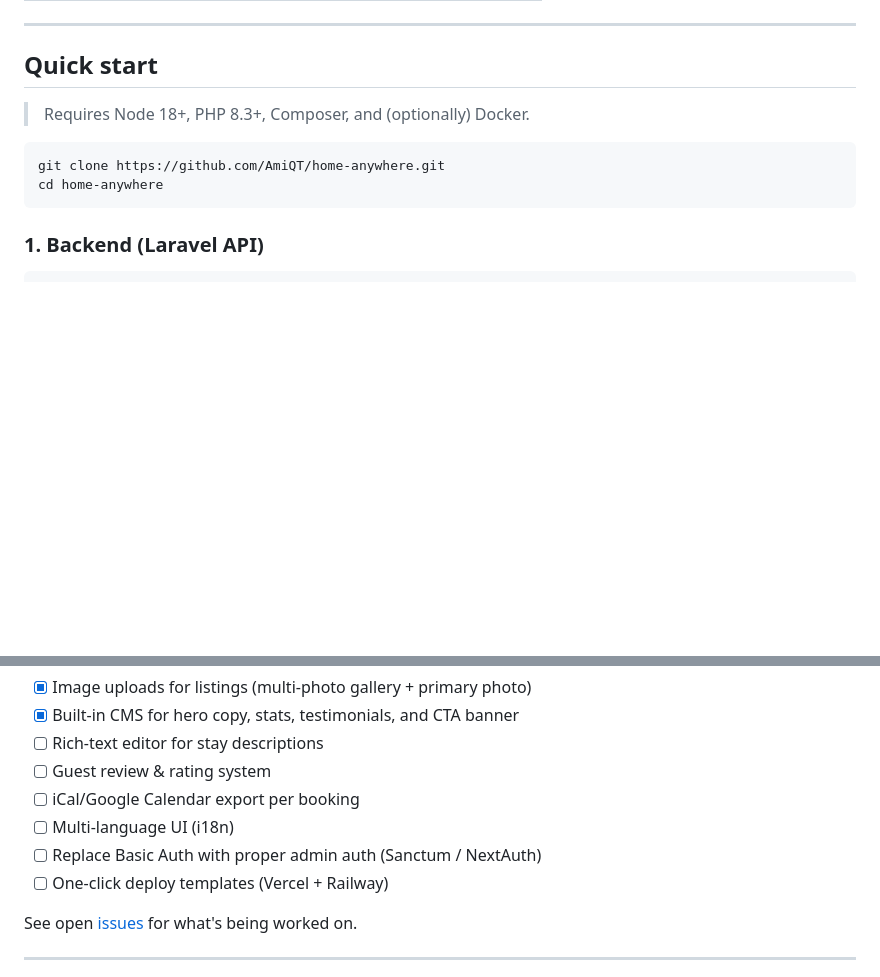
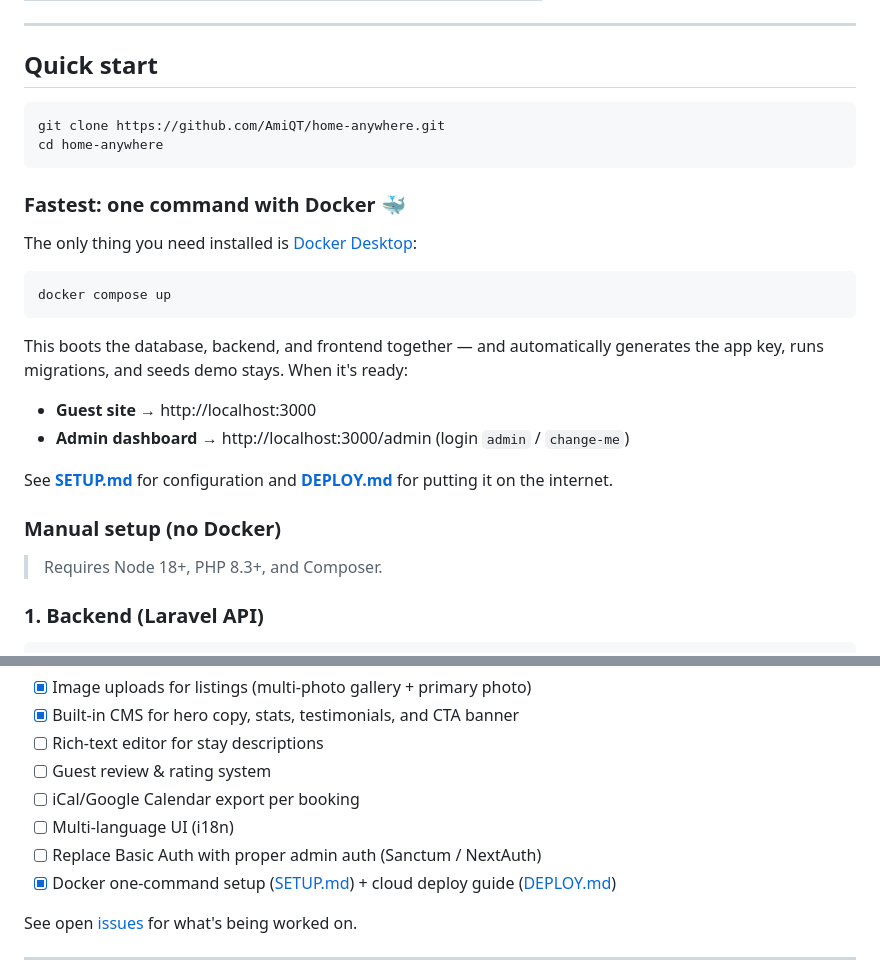
Before and after one commit to AmiQT/home-anywhere, a Markdown page: README.md, 2 parts joined by grey strips. Drawn GitHub-style; blank space fills up the shorter version.

````diff
--- a/README.md
+++ b/README.md
@@ -57,12 +57,32 @@ dashboard, and pluggable integrations for payments and calendars.
 
 ## Quick start
 
-> Requires Node 18+, PHP 8.3+, Composer, and (optionally) Docker.
-
 ```bash
 git clone https://github.com/AmiQT/home-anywhere.git
 cd home-anywhere
 ```
+
+### Fastest: one command with Docker 🐳
+
+The only thing you need installed is
+[Docker Desktop](https://www.docker.com/products/docker-desktop/):
+
+```bash
+docker compose up
+```
+
+This boots the database, backend, and frontend together — and automatically
+generates the app key, runs migrations, and seeds demo stays. When it's ready:
+
+- **Guest site** → http://localhost:3000
+- **Admin dashboard** → http://localhost:3000/admin (login `admin` / `change-me`)
+
+See **[SETUP.md](SETUP.md)** for configuration and **[DEPLOY.md](DEPLOY.md)**
+for putting it on the internet.
+
+### Manual setup (no Docker)
+
+> Requires Node 18+, PHP 8.3+, and Composer.
 
 ### 1. Backend (Laravel API)
 
@@ -245,7 +265,7 @@ cd backend && php artisan test
 - [ ] iCal/Google Calendar export per booking
 - [ ] Multi-language UI (i18n)
 - [ ] Replace Basic Auth with proper admin auth (Sanctum / NextAuth)
-- [ ] One-click deploy templates (Vercel + Railway)
+- [x] Docker one-command setup ([SETUP.md](SETUP.md)) + cloud deploy guide ([DEPLOY.md](DEPLOY.md))
 
 See open [issues](https://github.com/AmiQT/home-anywhere/issues) for what's
 being worked on.
````
Also changed, not shown: DEPLOY.md (added, +143 -0 lines).
